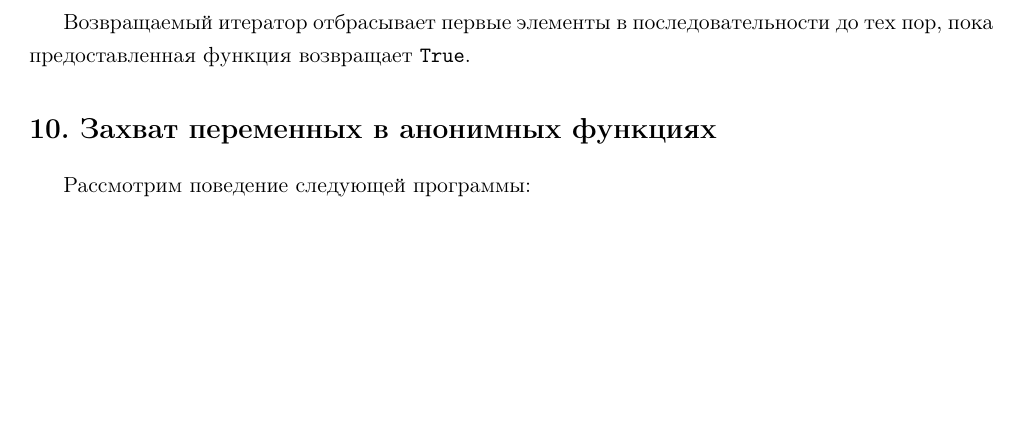
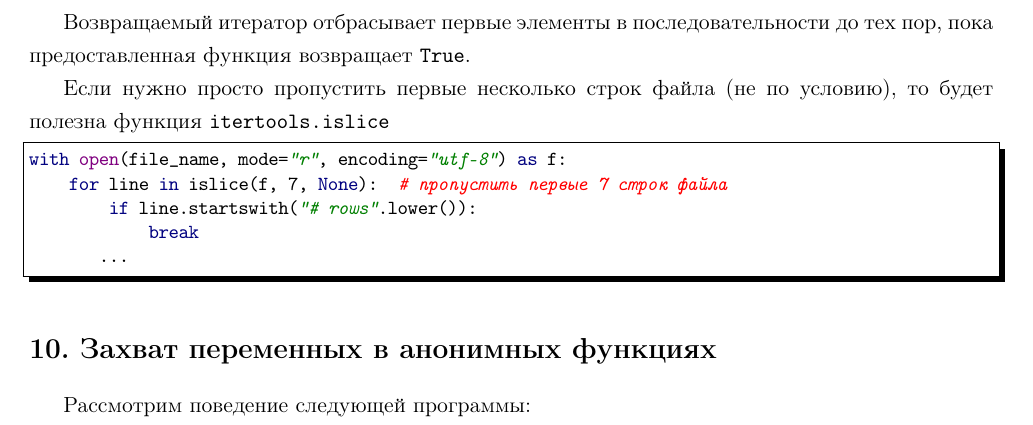
Before and after one commit to LeorFinkelberg/Cheat_sheet_Python, a LaTeX document (cheat_sheet_python.tex): part of page 14 of 27, cut so that both start at the same text, the shorter picture padded with empty space. Compiled offline with pdfLaTeX.

Commit message:
chore: add some notes about itertools.islice

```diff
--- a/cheat_sheet_python.tex
+++ b/cheat_sheet_python.tex
@@ -727,6 +727,18 @@ def read_wo_header(file_name: str):
 
 Возвращаемый итератор отбрасывает первые элементы в последовательности до тех пор, пока предоставленная функция возвращает \texttt{True}.
 
+Если нужно просто пропустить первые несколько строк файла (не по условию), то будет полезна функция \texttt{itertools.islice}
+\begin{lstlisting}[
+style = ironpython,
+numbers = none
+]
+with open(file_name, mode="r", encoding="utf-8") as f:
+    for line in islice(f, 7, None):  # пропустить первые 7 строк файла
+        if line.startswith("# rows".lower()):
+            break
+       ...
+\end{lstlisting}
+
 \section{Захват переменных в анонимных функциях}
 
 Рассмотрим поведение следующей программы:
```
Also changed, not shown: cheat_sheet_python.pdf.
